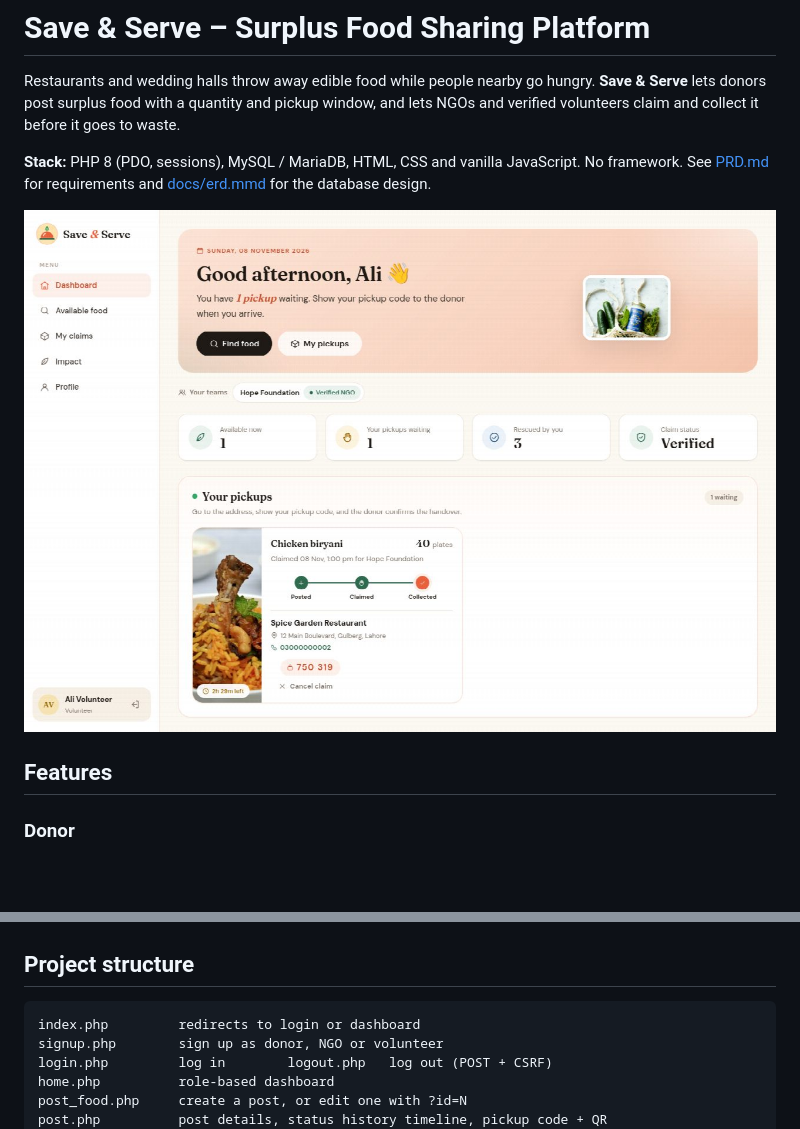
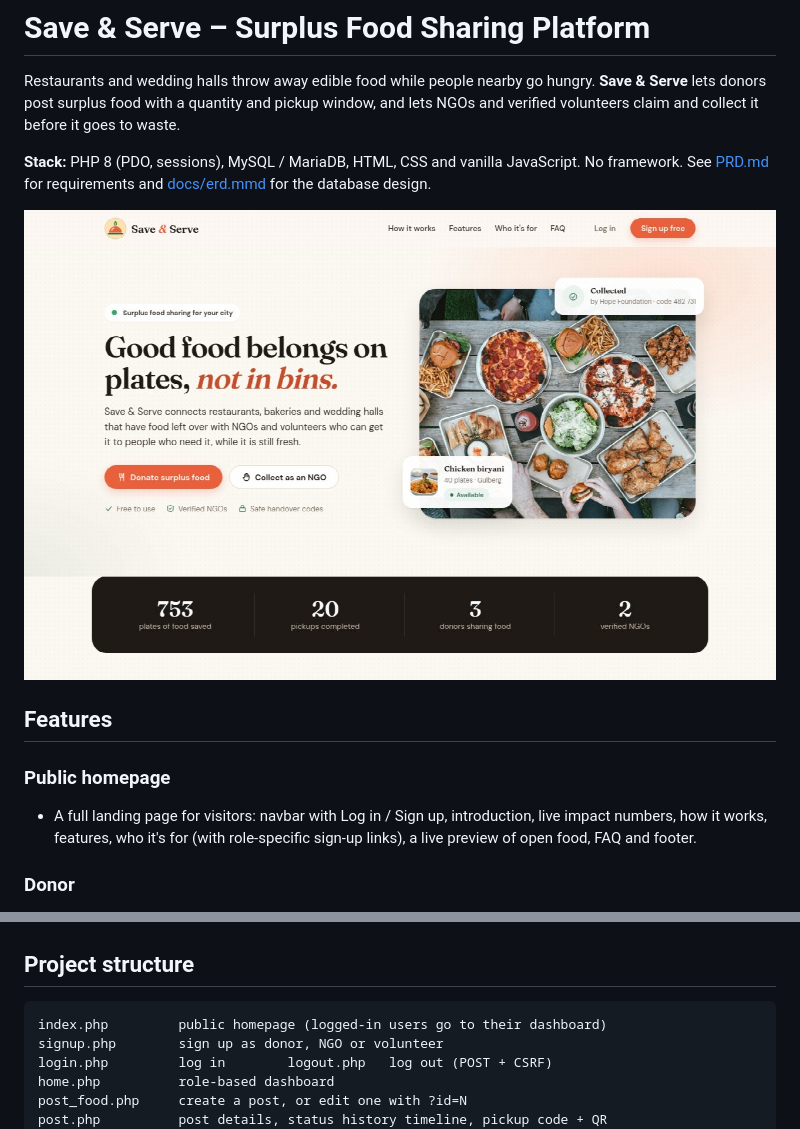
Before and after one commit to hifzaitiz/foodshare, a Markdown page: README.md, 2 parts joined by grey strips. Rendered like a GitHub page; pictures changed too: docs/screenshots/homepage.jpg (added); blank space fills up the shorter version.

Commit message:
Document the public homepage in the README

````diff
--- a/README.md
+++ b/README.md
@@ -9,9 +9,13 @@ verified volunteers claim and collect it before it goes to waste.
 **Stack:** PHP 8 (PDO, sessions), MySQL / MariaDB, HTML, CSS and vanilla JavaScript. No framework.
 See [PRD.md](PRD.md) for requirements and [docs/erd.mmd](docs/erd.mmd) for the database design.
 
-![Available food](docs/screenshots/available.jpg)
+![Homepage](docs/screenshots/homepage.jpg)
 
 ## Features
+
+### Public homepage
+- A full landing page for visitors: navbar with Log in / Sign up, introduction, live impact numbers, how it works,
+  features, who it's for (with role-specific sign-up links), a live preview of open food, FAQ and footer.
 
 ### Donor
 - Post surplus food: title, category, quantity, description, pickup window and pickup address.
@@ -137,7 +141,7 @@ The seed also contains two weeks of past activity so the Impact charts have data
 
 ## Project structure
 ```
-index.php         redirects to login or dashboard
+index.php         public homepage (logged-in users go to their dashboard)
 signup.php        sign up as donor, NGO or volunteer
 login.php         log in        logout.php   log out (POST + CSRF)
 home.php          role-based dashboard
````
